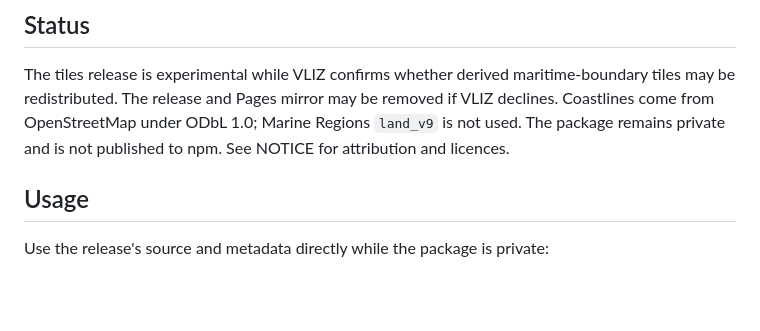
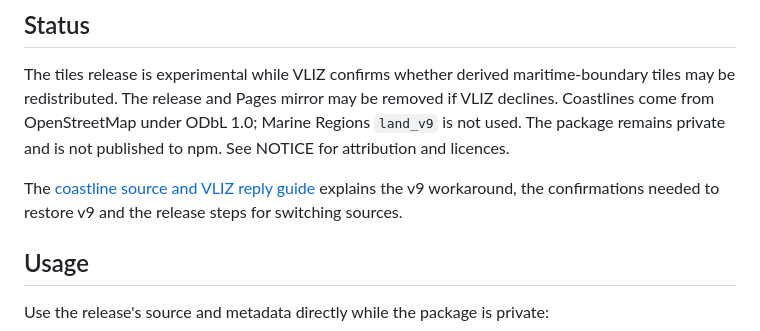
Before and after one commit to openwatersio/maritime-zones, a Markdown page: README.md, the part around the change. Rendered like a GitHub page; blank space fills up the shorter version.

Commit message:
Document the v9 workaround and restoration steps

```diff
--- a/README.md
+++ b/README.md
@@ -7,6 +7,8 @@ Offline answers to four questions about a position at sea: which maritime zones
 ## Status
 
 The tiles release is experimental while VLIZ confirms whether derived maritime-boundary tiles may be redistributed. The release and Pages mirror may be removed if VLIZ declines. Coastlines come from OpenStreetMap under ODbL 1.0; Marine Regions `land_v9` is not used. The package remains private and is not published to npm. See NOTICE for attribution and licences.
+
+The [coastline source and VLIZ reply guide](CONTRIBUTING.md#coastline-source-and-vliz-reply) explains the v9 workaround, the confirmations needed to restore v9 and the release steps for switching sources.
 
 ## Usage
 
```
Also changed, not shown: CONTRIBUTING.md (+14 -0 lines).
